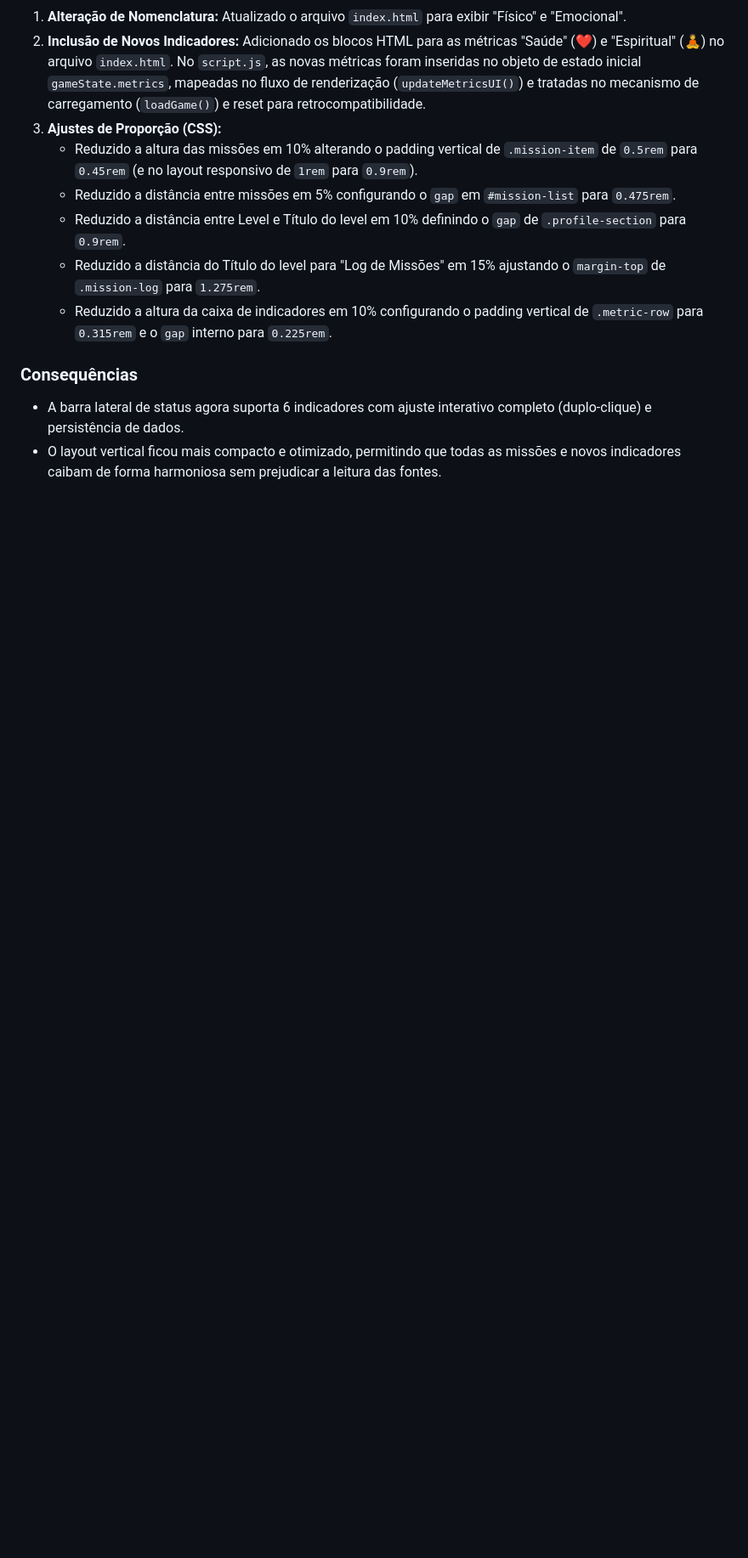
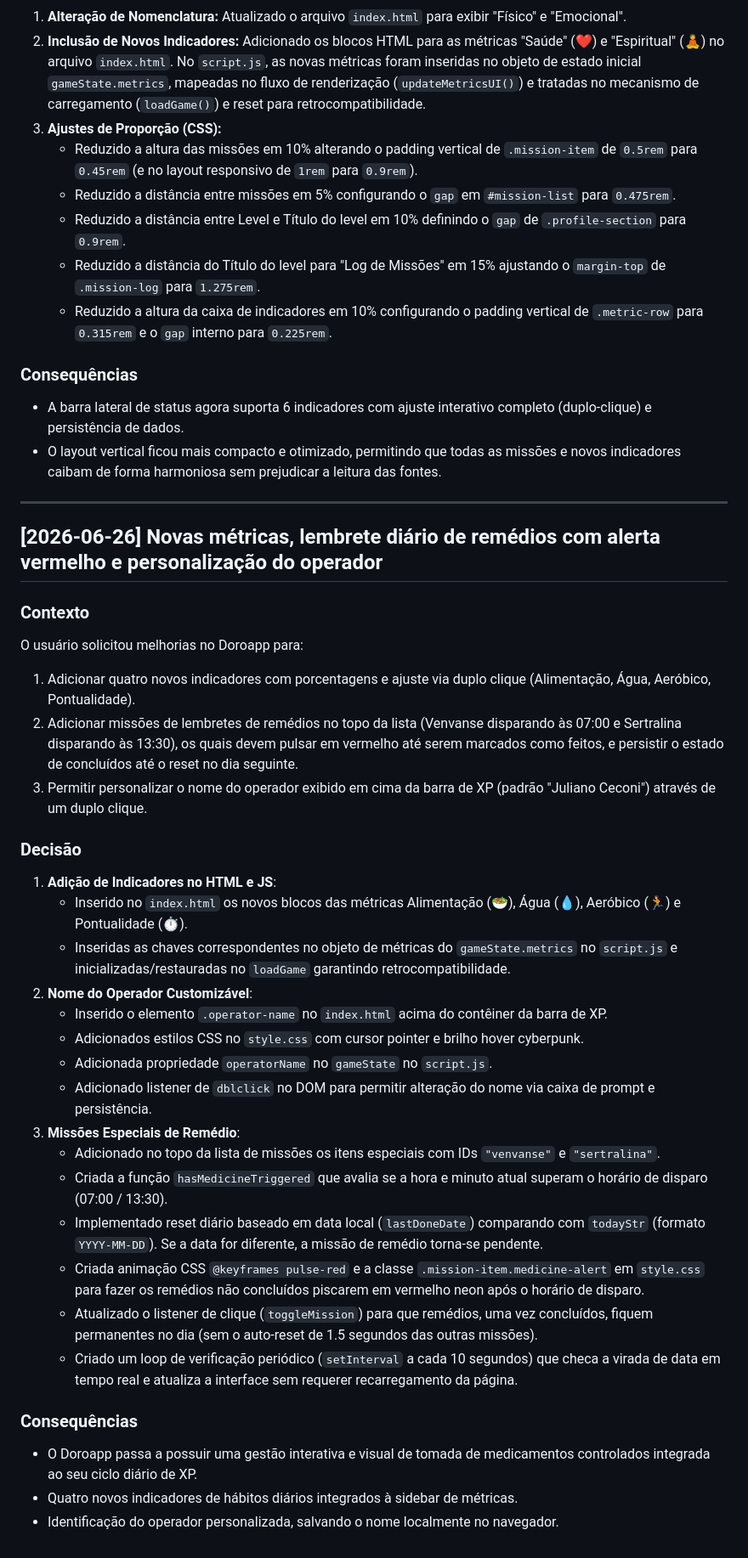
Before and after one commit to juliano-ceconi/doroapp, a Markdown page: DECISIONS.md, the part around the change. Shown at 85% size. GitHub-like rendering; blank space fills up the shorter version.

Commit message:
Documenta decisoes arquiteturais sobre remedios, metricas e nome do operador

```diff
--- a/DECISIONS.md
+++ b/DECISIONS.md
@@ -145,3 +145,38 @@ O usuário solicitou simplificação de nomenclatura em duas métricas ("Corpo F
 
 - A barra lateral de status agora suporta 6 indicadores com ajuste interativo completo (duplo-clique) e persistência de dados.
 - O layout vertical ficou mais compacto e otimizado, permitindo que todas as missões e novos indicadores caibam de forma harmoniosa sem prejudicar a leitura das fontes.
+
+---
+
+## [2026-06-26] Novas métricas, lembrete diário de remédios com alerta vermelho e personalização do operador
+
+### Contexto
+
+O usuário solicitou melhorias no Doroapp para:
+1. Adicionar quatro novos indicadores com porcentagens e ajuste via duplo clique (Alimentação, Água, Aeróbico, Pontualidade).
+2. Adicionar missões de lembretes de remédios no topo da lista (Venvanse disparando às 07:00 e Sertralina disparando às 13:30), os quais devem pulsar em vermelho até serem marcados como feitos, e persistir o estado de concluídos até o reset no dia seguinte.
+3. Permitir personalizar o nome do operador exibido em cima da barra de XP (padrão "Juliano Ceconi") através de um duplo clique.
+
+### Decisão
+
+1. **Adição de Indicadores no HTML e JS**:
+   - Inserido no `index.html` os novos blocos das métricas Alimentação (🥗), Água (💧), Aeróbico (🏃) e Pontualidade (⏱️).
+   - Inseridas as chaves correspondentes no objeto de métricas do `gameState.metrics` no `script.js` e inicializadas/restauradas no `loadGame` garantindo retrocompatibilidade.
+2. **Nome do Operador Customizável**:
+   - Inserido o elemento `.operator-name` no `index.html` acima do contêiner da barra de XP.
+   - Adicionados estilos CSS no `style.css` com cursor pointer e brilho hover cyberpunk.
+   - Adicionada propriedade `operatorName` no `gameState` no `script.js`.
+   - Adicionado listener de `dblclick` no DOM para permitir alteração do nome via caixa de prompt e persistência.
+3. **Missões Especiais de Remédio**:
+   - Adicionado no topo da lista de missões os itens especiais com IDs `"venvanse"` e `"sertralina"`.
+   - Criada a função `hasMedicineTriggered` que avalia se a hora e minuto atual superam o horário de disparo (07:00 / 13:30).
+   - Implementado reset diário baseado em data local (`lastDoneDate`) comparando com `todayStr` (formato `YYYY-MM-DD`). Se a data for diferente, a missão de remédio torna-se pendente.
+   - Criada animação CSS `@keyframes pulse-red` e a classe `.mission-item.medicine-alert` em `style.css` para fazer os remédios não concluídos piscarem em vermelho neon após o horário de disparo.
+   - Atualizado o listener de clique (`toggleMission`) para que remédios, uma vez concluídos, fiquem permanentes no dia (sem o auto-reset de 1.5 segundos das outras missões).
+   - Criado um loop de verificação periódico (`setInterval` a cada 10 segundos) que checa a virada de data em tempo real e atualiza a interface sem requerer recarregamento da página.
+
+### Consequências
+
+- O Doroapp passa a possuir uma gestão interativa e visual de tomada de medicamentos controlados integrada ao seu ciclo diário de XP.
+- Quatro novos indicadores de hábitos diários integrados à sidebar de métricas.
+- Identificação do operador personalizada, salvando o nome localmente no navegador.
```
